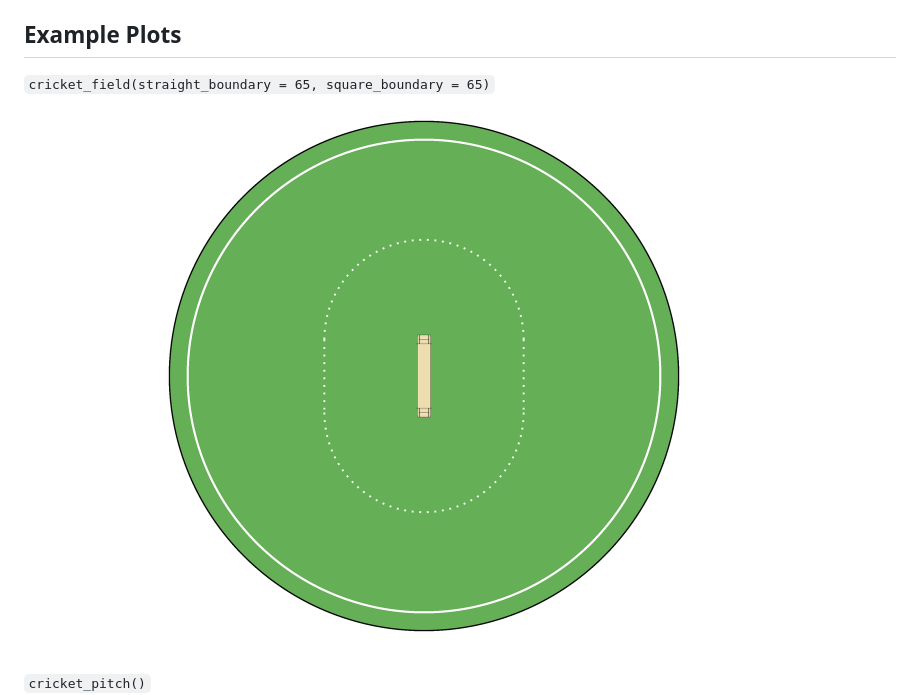
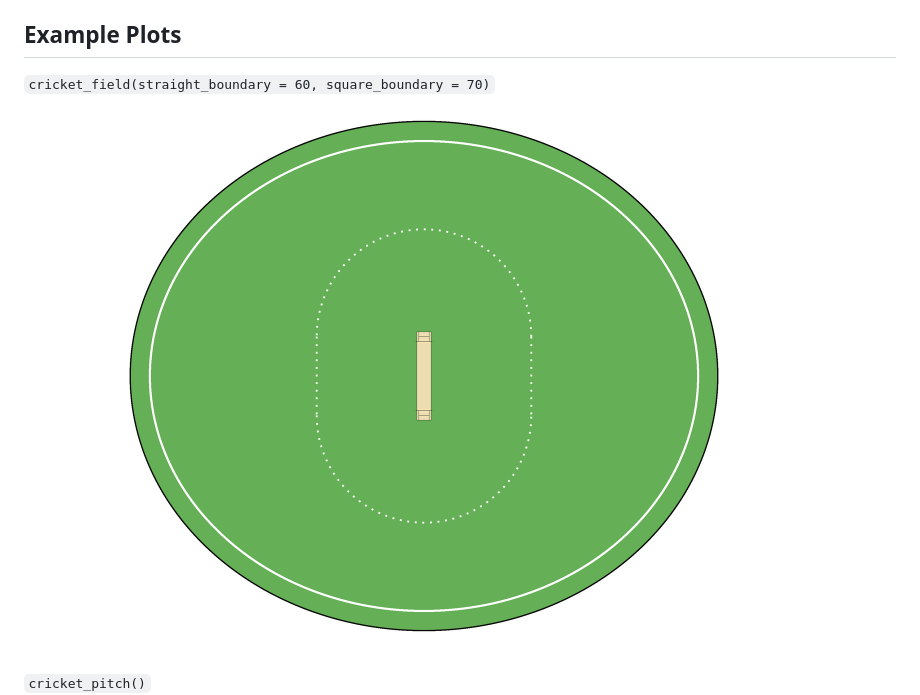
Before and after one commit to CooperDenny/CricketPlotFunctions, a Markdown page: README.md, the part around the change. Rendered like a GitHub page; pictures changed too: images/cricket_field.png.

Commit message:
Updated as of 01.06.2024

```diff
--- a/README.md
+++ b/README.md
@@ -8,7 +8,7 @@ This repository contains a set of functions to plot a cricket field and a cricke
 - `images`: Folder containing images of the plots that the functions generate
 
 ## Example Plots
-`cricket_field(straight_boundary = 65, square_boundary = 65)`
+`cricket_field(straight_boundary = 60, square_boundary = 70)`
 ![Cricket Field](images/cricket_field.png)
 
 `cricket_pitch()`
```
